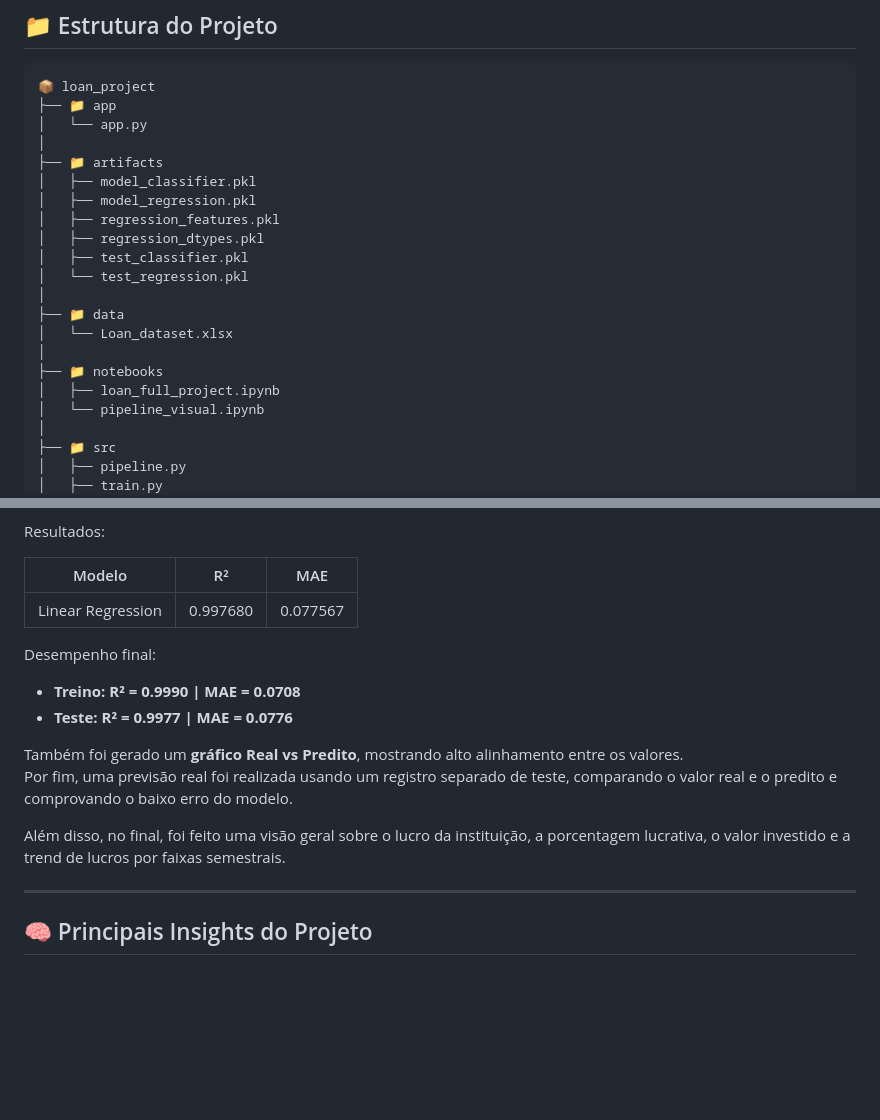
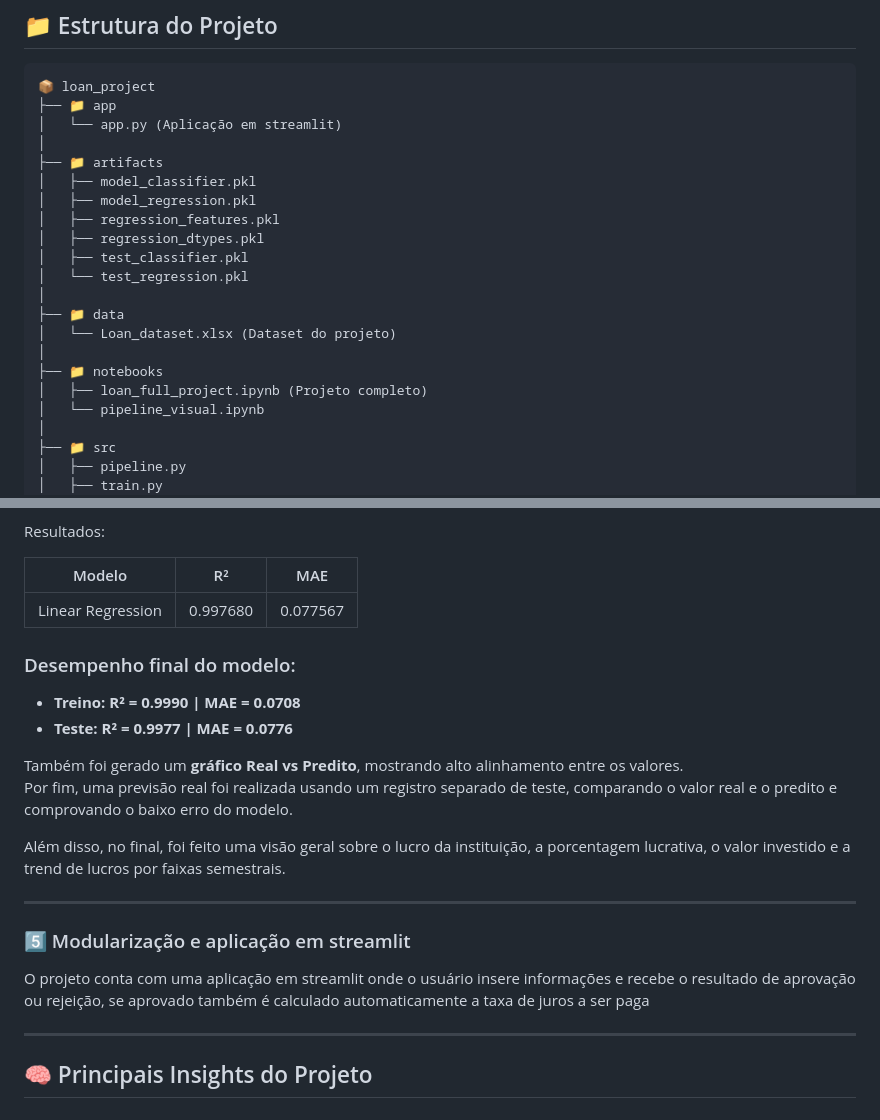
Before and after one commit to LucasDS9/Loan_approval-project, a Markdown page: README.md, 2 parts joined by grey strips. Rendered like a GitHub page; blank space fills up the shorter version.

````diff
--- a/README.md
+++ b/README.md
@@ -22,7 +22,7 @@ A resolução auxilia instituições financeiras a **reduzir riscos**, **automat
 ```text
 📦 loan_project
 ├── 📁 app
-│   └── app.py
+│   └── app.py (Aplicação em streamlit)
 │
 ├── 📁 artifacts
 │   ├── model_classifier.pkl
@@ -33,10 +33,10 @@ A resolução auxilia instituições financeiras a **reduzir riscos**, **automat
 │   └── test_regression.pkl
 │
 ├── 📁 data
-│   └── Loan_dataset.xlsx
+│   └── Loan_dataset.xlsx (Dataset do projeto)
 │
 ├── 📁 notebooks
-│   ├── loan_full_project.ipynb
+│   ├── loan_full_project.ipynb (Projeto completo)
 │   └── pipeline_visual.ipynb
 │
 ├── 📁 src
@@ -106,7 +106,7 @@ Resultados:
 |-------------------|-----------|----------|
 | Linear Regression | 0.997680  | 0.077567 |
 
-Desempenho final:
+### Desempenho final do modelo:
 
 - **Treino:** **R² = 0.9990 | MAE = 0.0708**
 - **Teste:** **R² = 0.9977 | MAE = 0.0776**
@@ -115,6 +115,11 @@ Também foi gerado um **gráfico Real vs Predito**, mostrando alto alinhamento e
 Por fim, uma previsão real foi realizada usando um registro separado de teste, comparando o valor real e o predito e comprovando o baixo erro do modelo.
 
 Além disso, no final, foi feito uma visão geral sobre o lucro da instituição, a porcentagem lucrativa, o valor investido e a trend de lucros por faixas semestrais.
+
+---
+
+### 5️⃣ Modularização e aplicação em streamlit
+O projeto conta com uma aplicação em streamlit onde o usuário insere informações e recebe o resultado de aprovação ou rejeição, se aprovado também é calculado automaticamente a taxa de juros a ser paga
 
 ---
 
````
